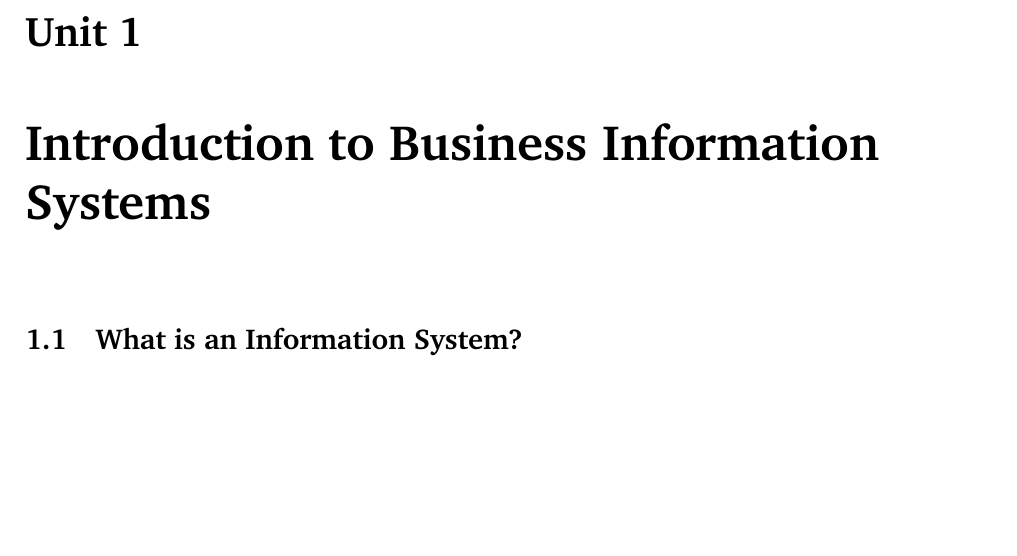
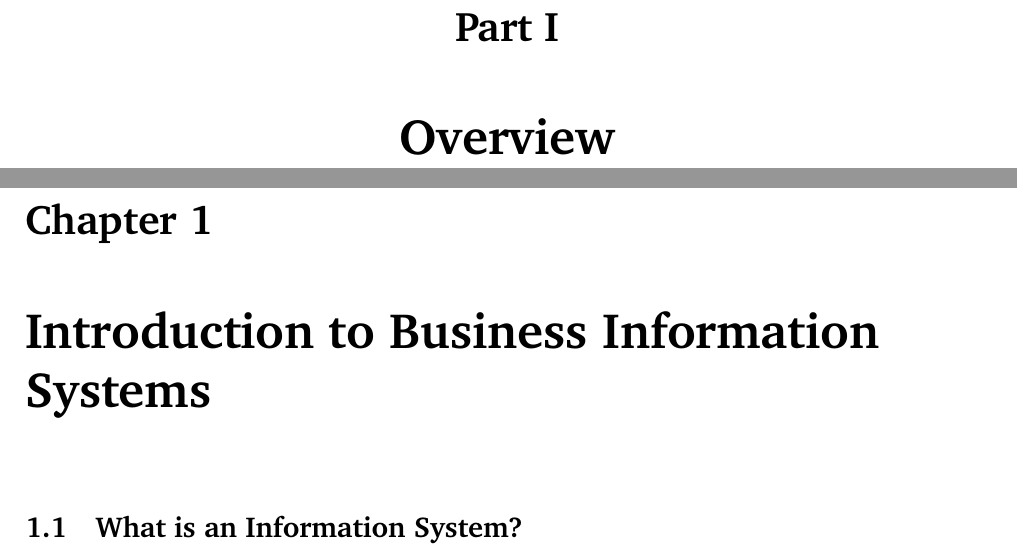
Before and after one commit to Unisa-Notes/INF1505, a LaTeX book (notes.tex, which reads notestyles.sty, units/part01.tex, units/part01/chapter01.tex): part of page 5 of 12 before the commit and two parts of pages 5 and 7 of 14 after it, the two joined at a grey line, cut at the place of the change, the shorter picture padded with empty space. Compiled offline with pdfLaTeX.

Commit message:
Update Structure

```diff
--- a/notes.tex
+++ b/notes.tex
@@ -1,3 +1,4 @@
+\providecommand{\main}{.}
 \documentclass[11pt, a4paper]{book}
 
 \usepackage{notestyles}
--- a/notestyles.sty
+++ b/notestyles.sty
@@ -12,7 +12,7 @@
 
 % Language Settings
 \RequirePackage[english]{babel}
-\setlocalecaption{english}{chapter}{Unit}
+% \setlocalecaption{english}{chapter}{Unit}
 
 % Bookmarks
 \usepackage[bookmarksnumbered]{hyperref}
--- /dev/null
+++ b/units/part01.tex
@@ -0,0 +1,7 @@
+\providecommand{\main}{..}
+\documentclass[\main/notes.tex]{subfiles}
+
+\begin{document}
+	\part{Overview}
+	\addfile[input]{part01/chapter01.tex}
+\end{document}
--- a/units/unit01.tex
+++ b/units/part01/chapter01.tex
@@ -1,4 +1,5 @@
-\documentclass[../notes.tex]{subfiles}
+\providecommand{\main}{../..}
+\documentclass[\main/notes.tex]{subfiles}
 
 \begin{document}
 	\chapter[Introduction]{Introduction to Business Information Systems}
```
Also changed, not shown: notes.tex (3 more changed lines), units/part01/chapter01.tex (2 more changed lines).
